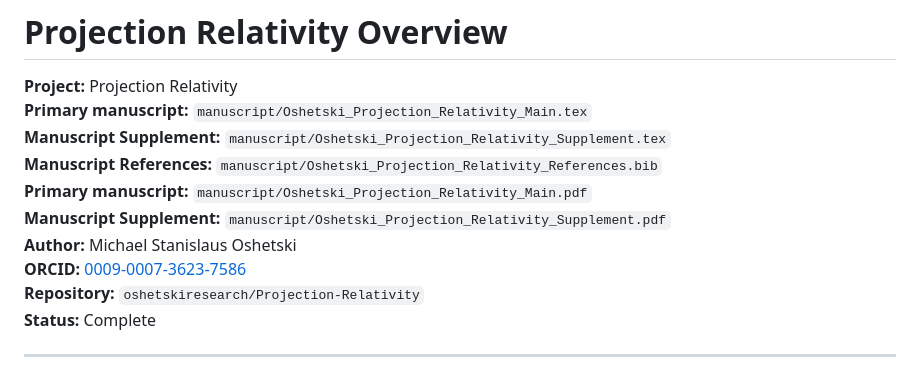
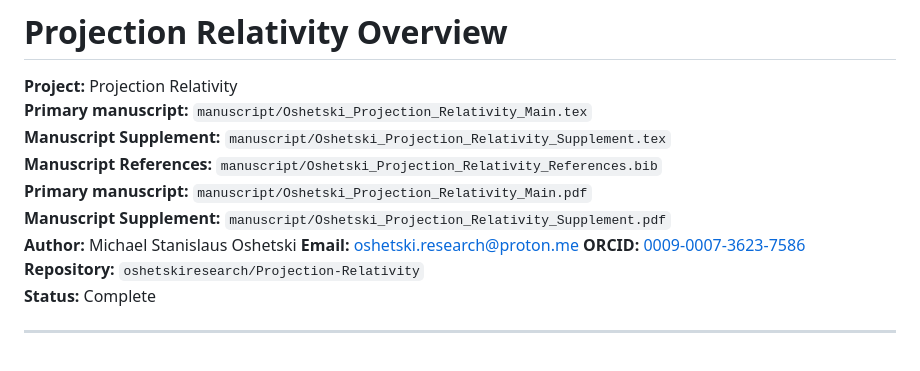
Before and after one commit to oshetskiresearch/Projection_Relativity, a Markdown page: README.md, the part around the change. GitHub-like rendering.

```diff
--- a/README.md
+++ b/README.md
@@ -7,6 +7,7 @@
 **Primary manuscript:**    `manuscript/Oshetski_Projection_Relativity_Main.pdf`
 **Manuscript Supplement:** `manuscript/Oshetski_Projection_Relativity_Supplement.pdf`
 **Author:** Michael Stanislaus Oshetski
+**Email:** oshetski.research@proton.me
 **ORCID:** [0009-0007-3623-7586](https://orcid.org/0009-0007-3623-7586)
 **Repository:** `oshetskiresearch/Projection-Relativity`
 **Status:** Complete
```
